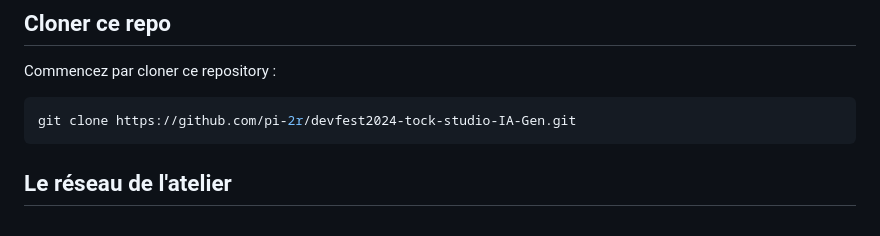
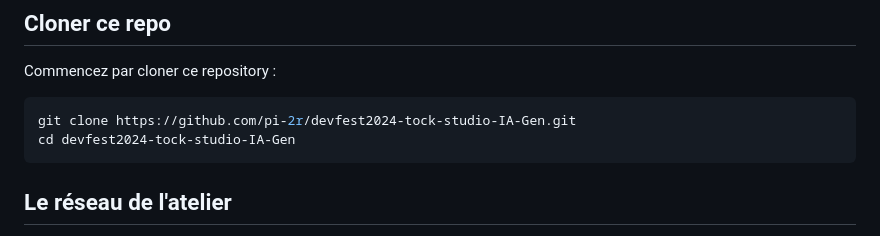
Before and after one commit to pi-2r/devfest2024-tock-studio-IA-Gen, a Markdown page: step_1.md, the part around the change. Drawn GitHub-style.

Commit message:
Clone it !

````diff
--- a/step_1.md
+++ b/step_1.md
@@ -53,6 +53,7 @@
 Commencez par cloner ce repository :
 ```bash
 git clone https://github.com/pi-2r/devfest2024-tock-studio-IA-Gen.git
+cd devfest2024-tock-studio-IA-Gen
 ```
 
 ## Le réseau de l'atelier
````
